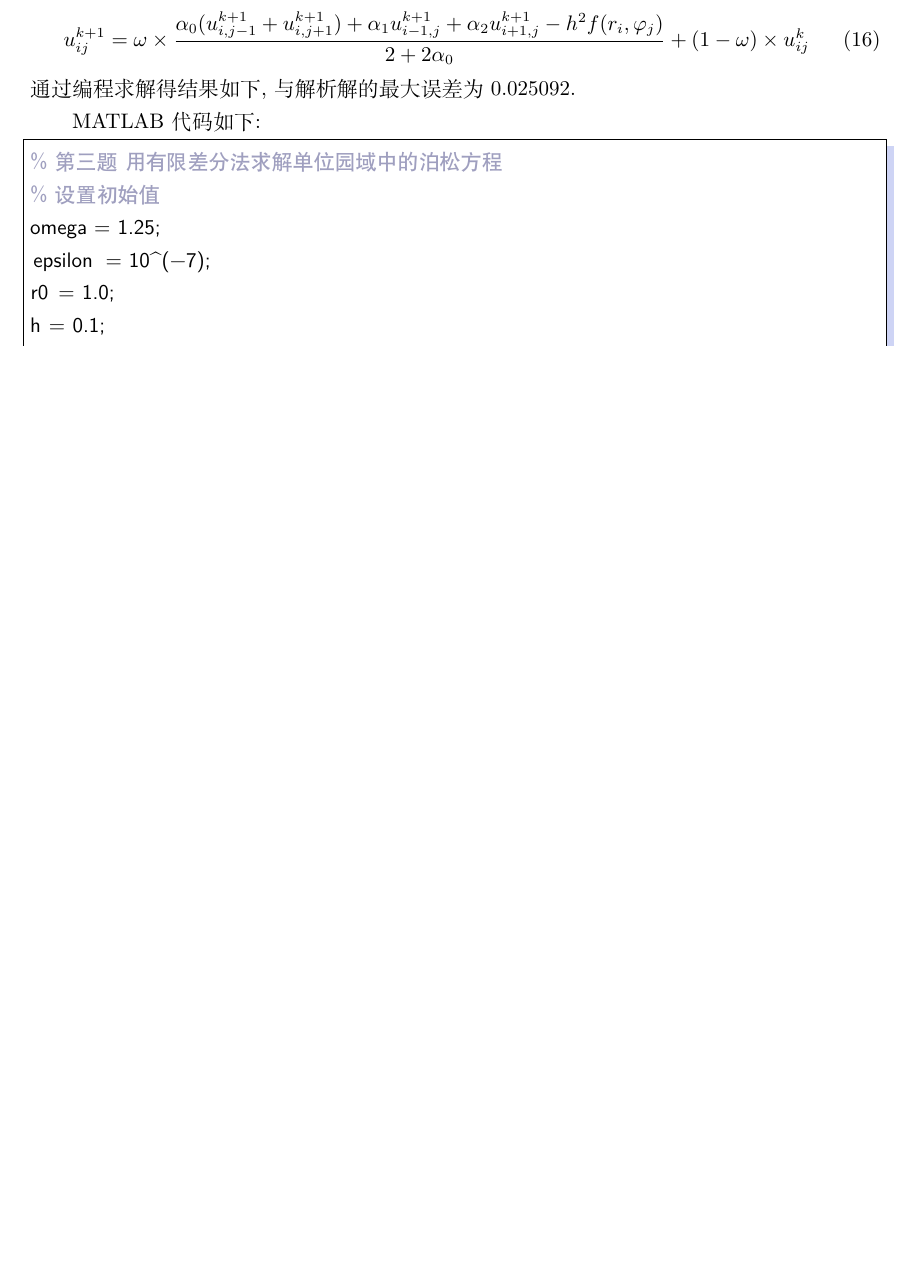
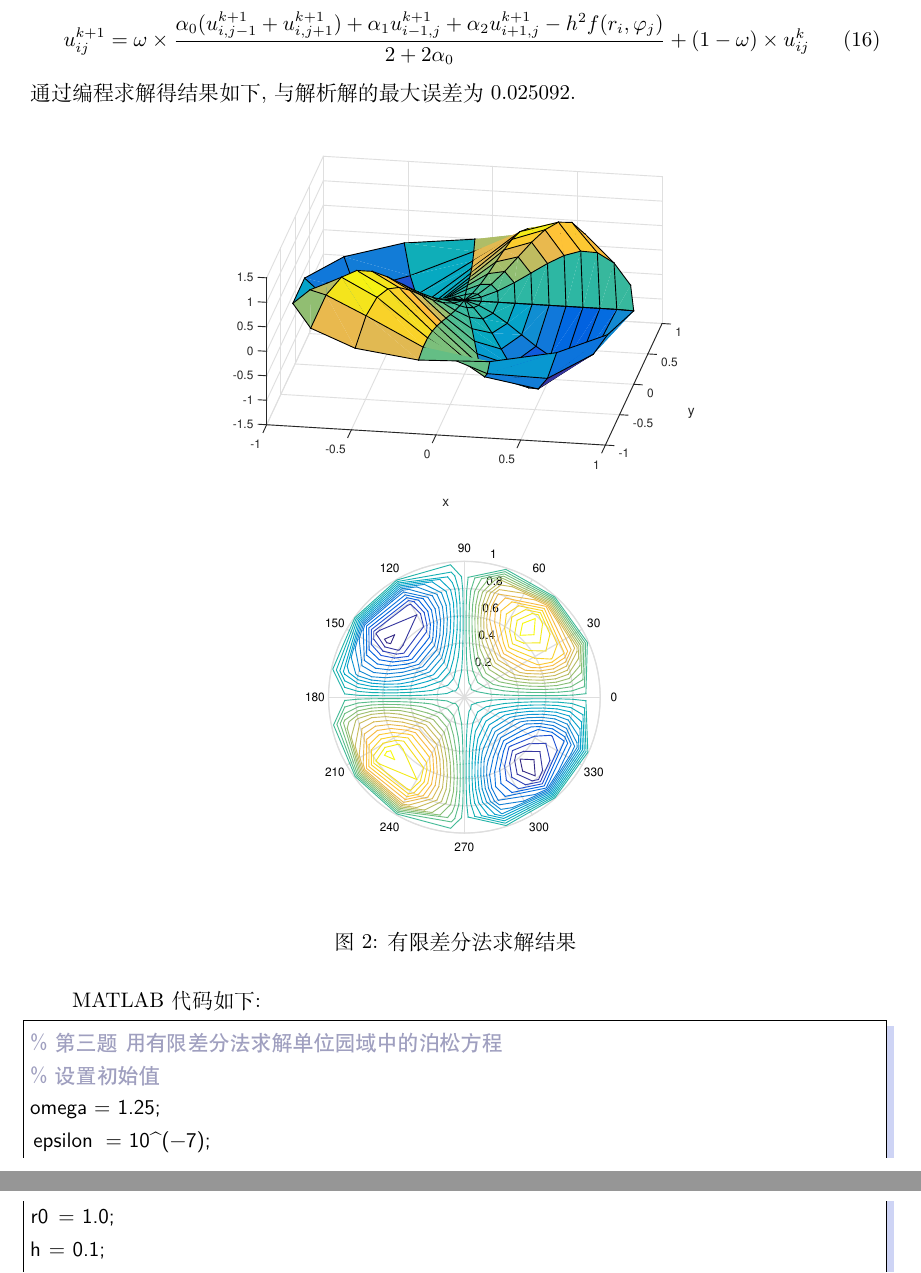
Before and after one commit to Scicomath/calPhy, a LaTeX document (计算物理学.tex): part of page 5 of 11 before the commit and two parts of pages 5 and 6 of 12 after it, the two joined at a grey line, cut so that both start at the same text, the shorter picture padded with empty space. Compiled offline with XeLaTeX.

Commit message:
基本完成初稿

```diff
--- a/计算物理学.tex
+++ b/计算物理学.tex
@@ -229,6 +229,14 @@ title("y-t and y'-t")
   u_{ij}^{k+1} = \omega \times \frac{\alpha_0(u_{i,j-1}^{k+1} + u_{i,j+1}^{k+1}) + \alpha_1u_{i-1,j}^{k+1} + \alpha_2u_{i+1,j}^{k+1} - h^2f(r_i, \varphi_j)}{2+2\alpha_0} + (1-\omega)\times u_{ij}^k
 \end{equation}
 通过编程求解得结果如下, 与解析解的最大误差为0.025092.
+
+\begin{figure}[H]
+  \centering
+  \includegraphics[width=9cm]{code/p3fig1.eps}%
+  \quad
+  \includegraphics[width=9cm]{code/p3fig2.eps}
+  \caption{有限差分法求解结果}
+\end{figure}
 
 MATLAB代码如下:
 \begin{lstlisting}[language=Octave]
```
Also changed, not shown: 计算物理学.pdf.
